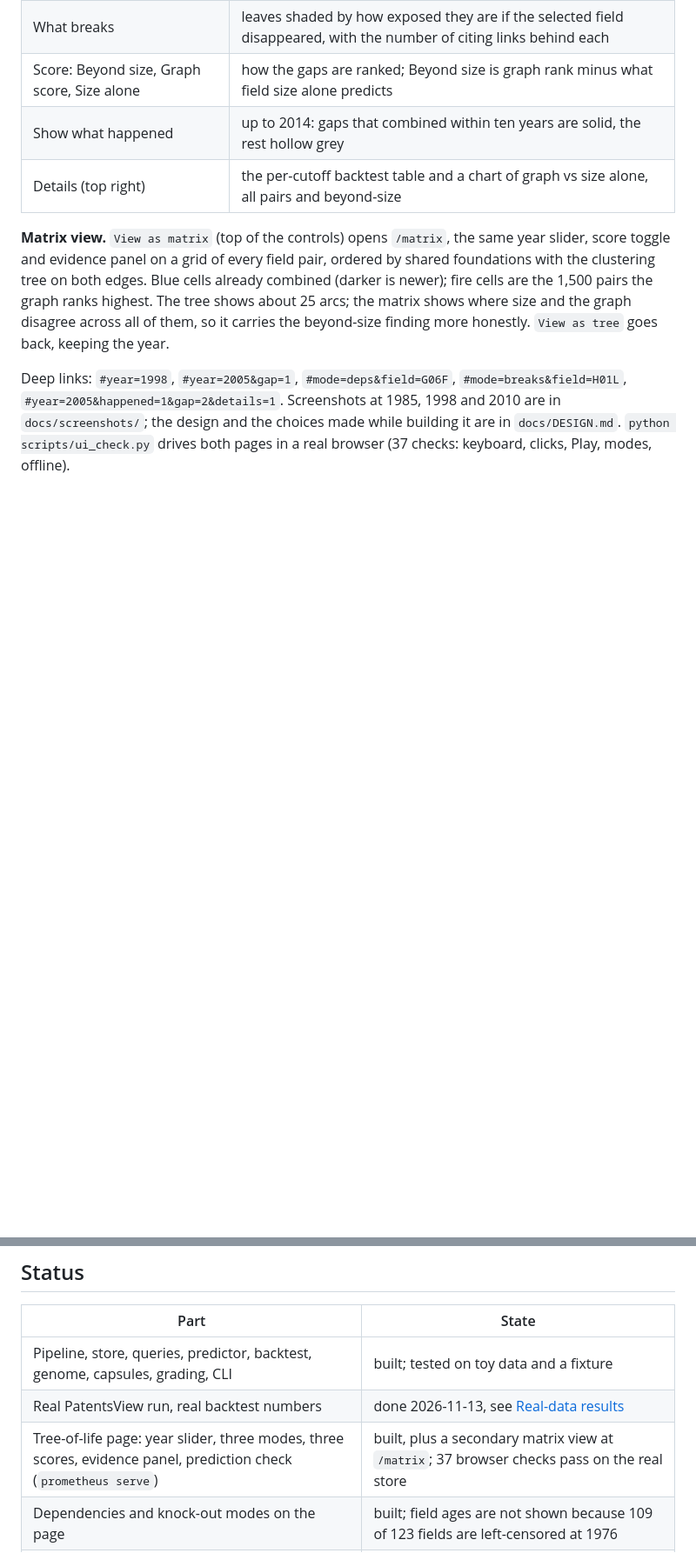
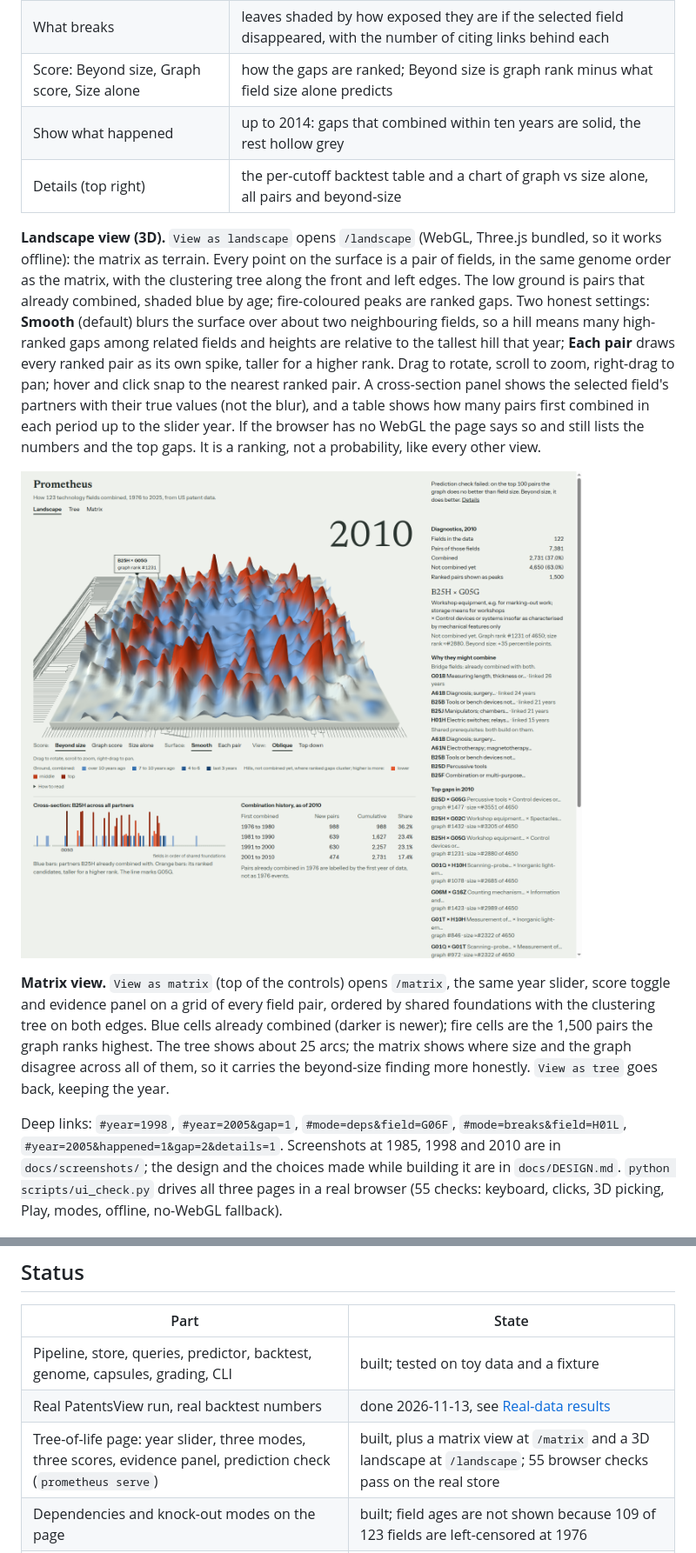
Before and after one commit to Rishikoli/prometheus, a Markdown page: README.md, 2 parts joined by grey strips. Shown at 87% size. Rendered like a GitHub page; pictures changed too: docs/screenshots/landscape_2010_pair.png (added); blank space fills up the shorter version.

```diff
--- a/README.md
+++ b/README.md
@@ -153,6 +153,17 @@ arcs; fire means a predicted pair and nothing else. The prediction check, includ
 | Show what happened | up to 2014: gaps that combined within ten years are solid, the rest hollow grey |
 | Details (top right) | the per-cutoff backtest table and a chart of graph vs size alone, all pairs and beyond-size |
 
+**Landscape view (3D).** `View as landscape` opens `/landscape` (WebGL, Three.js bundled, so it works offline): the matrix as terrain.
+Every point on the surface is a pair of fields, in the same genome order as the matrix, with the clustering tree along the front and left
+edges. The low ground is pairs that already combined, shaded blue by age; fire-coloured peaks are ranked gaps. Two honest settings:
+**Smooth** (default) blurs the surface over about two neighbouring fields, so a hill means many high-ranked gaps among related fields and
+heights are relative to the tallest hill that year; **Each pair** draws every ranked pair as its own spike, taller for a higher rank. Drag to
+rotate, scroll to zoom, right-drag to pan; hover and click snap to the nearest ranked pair. A cross-section panel shows the selected field's
+partners with their true values (not the blur), and a table shows how many pairs first combined in each period up to the slider year. If the
+browser has no WebGL the page says so and still lists the numbers and the top gaps. It is a ranking, not a probability, like every other view.
+
+![The landscape view, 2010, one pair selected](docs/screenshots/landscape_2010_pair.png)
+
 **Matrix view.** `View as matrix` (top of the controls) opens `/matrix`, the same year slider, score toggle and evidence panel on a
 grid of every field pair, ordered by shared foundations with the clustering tree on both edges. Blue cells already combined (darker is
 newer); fire cells are the 1,500 pairs the graph ranks highest. The tree shows about 25 arcs; the matrix shows where size and the
@@ -160,7 +171,7 @@ graph disagree across all of them, so it carries the beyond-size finding more ho
 
 Deep links: `#year=1998`, `#year=2005&gap=1`, `#mode=deps&field=G06F`, `#mode=breaks&field=H01L`, `#year=2005&happened=1&gap=2&details=1`.
 Screenshots at 1985, 1998 and 2010 are in `docs/screenshots/`; the design and the choices made while building it are in
-`docs/DESIGN.md`. `python scripts/ui_check.py` drives both pages in a real browser (37 checks: keyboard, clicks, Play, modes, offline).
+`docs/DESIGN.md`. `python scripts/ui_check.py` drives all three pages in a real browser (55 checks: keyboard, clicks, 3D picking, Play, modes, offline, no-WebGL fallback).
 
 ![Prometheus in 1998](docs/screenshots/tree_1998.png)
 
@@ -383,7 +394,7 @@ other than common neighbours was not tested.
 |---|---|
 | Pipeline, store, queries, predictor, backtest, genome, capsules, grading, CLI | built; tested on toy data and a fixture |
 | Real PatentsView run, real backtest numbers | done 2026-11-13, see [Real-data results](#real-data-results) |
-| Tree-of-life page: year slider, three modes, three scores, evidence panel, prediction check (`prometheus serve`) | built, plus a secondary matrix view at `/matrix`; 37 browser checks pass on the real store |
+| Tree-of-life page: year slider, three modes, three scores, evidence panel, prediction check (`prometheus serve`) | built, plus a matrix view at `/matrix` and a 3D landscape at `/landscape`; 55 browser checks pass on the real store |
 | Dependencies and knock-out modes on the page | built; field ages are not shown because 109 of 123 fields are left-censored at 1976 |
 | MCP agent against a capsule | A3 (saturated, cannot separate methods) and A4 (beyond size: 9/30 vs 1.5 random, 4/30 PA control) run |
 | Paper-side edges (OpenAlex) and lead time | not started; planned as a two-day spike |
```
Also changed, not shown: docs/DEMO.md (+2 -1 lines), docs/DESIGN.md (+9 -0 lines), docs/screenshots/landscape_2005.png (added), 10 other files.
